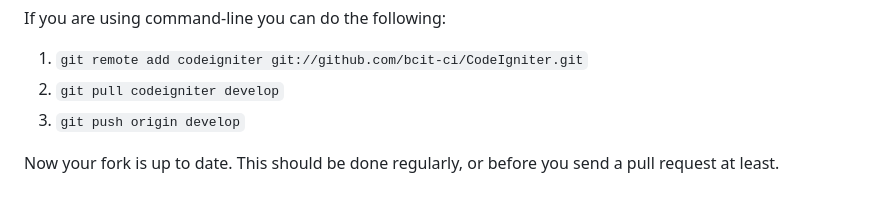
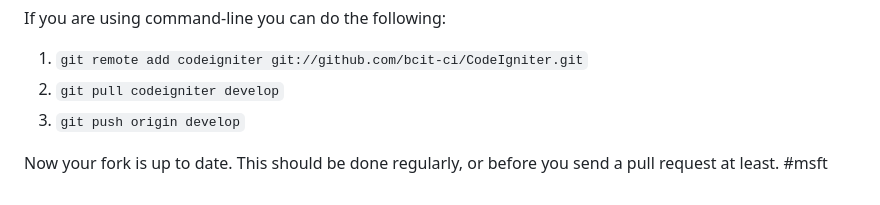
Before and after one commit to xtianencinares/PHP-Leaning-Systems, a Markdown page: contributing.md, the part around the change. GitHub-like rendering.

```diff
--- a/contributing.md
+++ b/contributing.md
@@ -93,3 +93,4 @@ If you are using command-line you can do the following:
 3. `git push origin develop`
 
 Now your fork is up to date. This should be done regularly, or before you send a pull request at least.
+#msft
```
